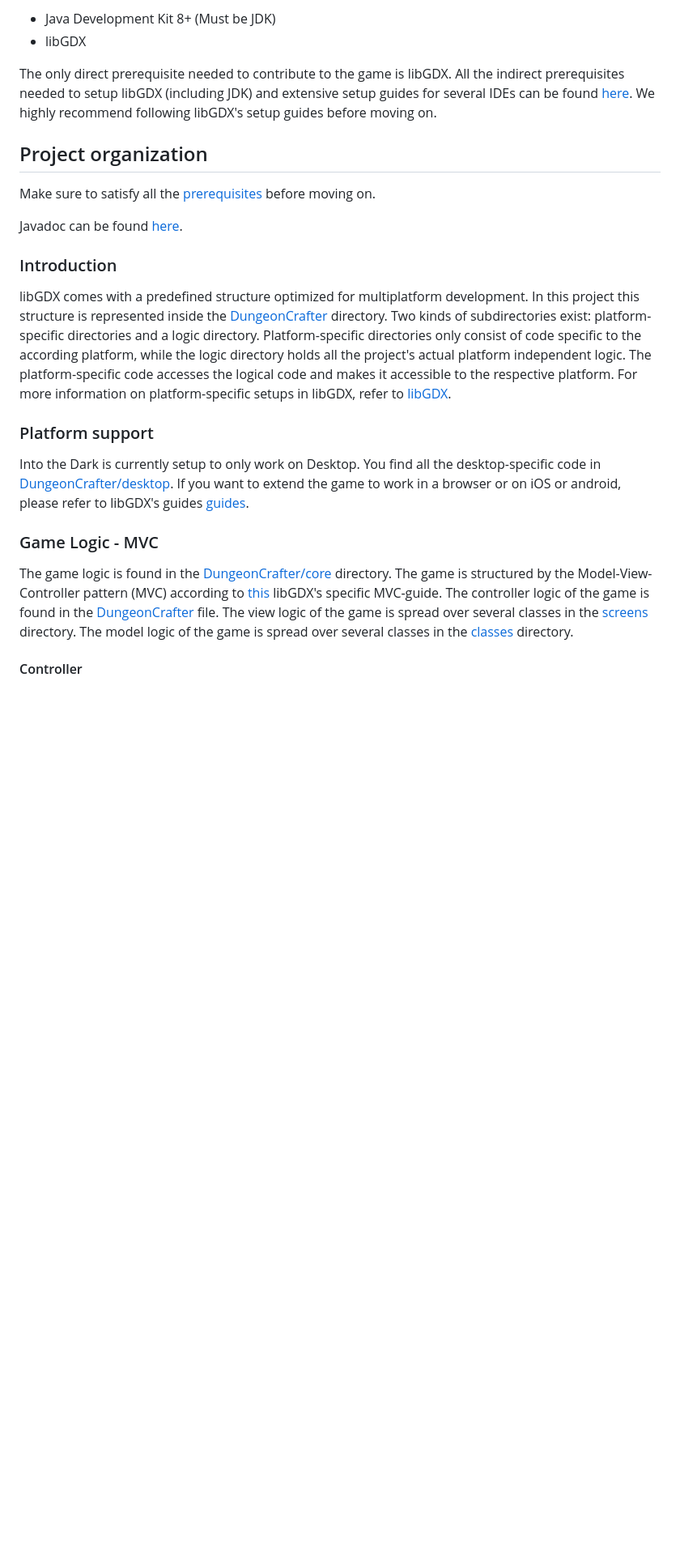
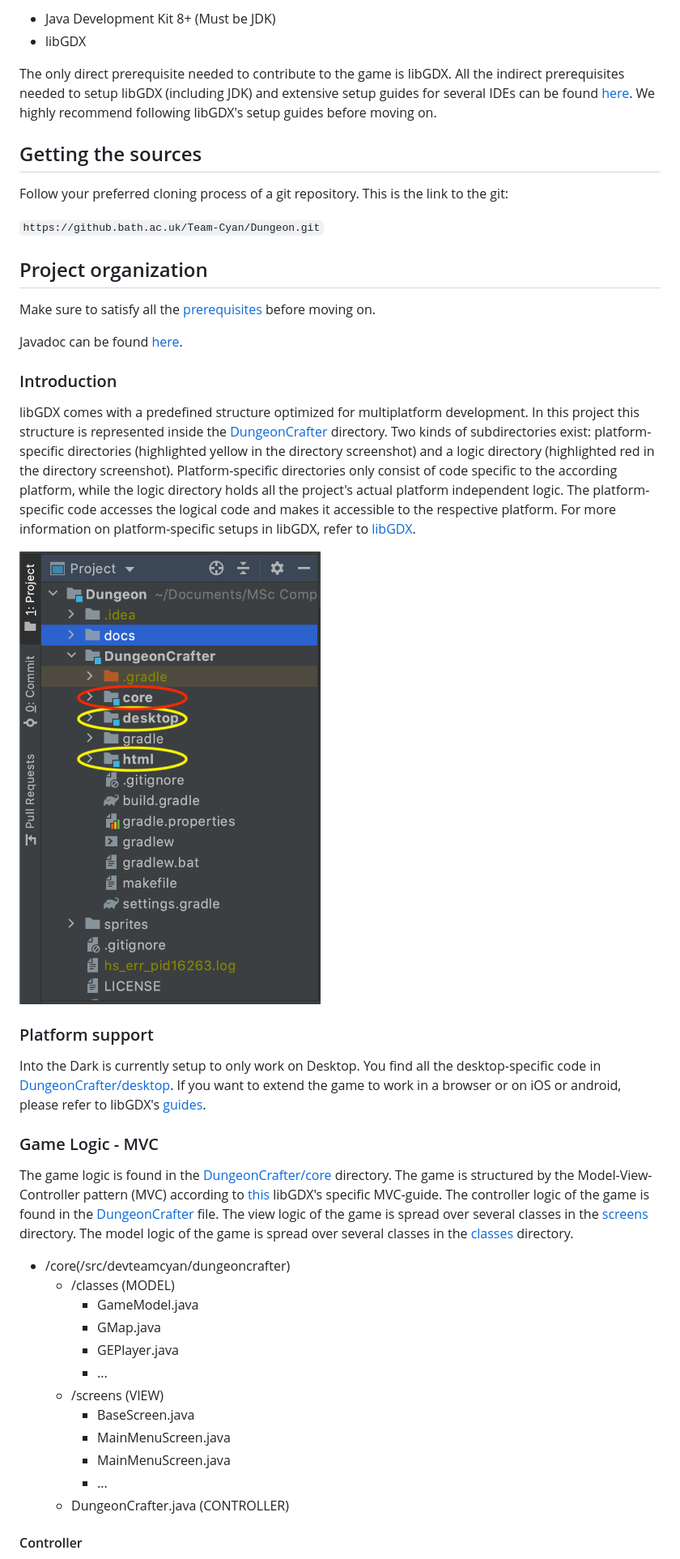
Before and after one commit to tdw33/Dungeon-Java-Game, a Markdown page: docs/0-manuals/maintenance.md, the part around the change. Shown: that part at 81% size. GitHub-like rendering; pictures changed too: docs/0-manuals/images/libGDXStructure.png (added); blank space fills up the shorter version.

Commit message:
DOCU: Added libGDX structure example screenshot and /core structure illustration

```diff
--- a/docs/0-manuals/maintenance.md
+++ b/docs/0-manuals/maintenance.md
@@ -10,6 +10,12 @@ Into the dark is a Java programme based on the libGDX framework.
 The only direct prerequisite needed to contribute to the game is libGDX.
 All the indirect prerequisites needed to setup libGDX (including JDK) and extensive setup guides for several IDEs can be found [here](https://libgdx.badlogicgames.com/documentation/gettingstarted/Setting%20Up.html). We highly recommend following libGDX's setup guides before moving on.
 
+## Getting the sources
+
+Follow your preferred cloning process of a git repository. This is the link to the git:
+
+`https://github.bath.ac.uk/Team-Cyan/Dungeon.git`
+
 ## Project organization
 
 Make sure to satisfy all the [prerequisites](#prerequisites) before moving on.
@@ -19,15 +25,16 @@ Javadoc can be found [here](https://github.bath.ac.uk/pages/Team-Cyan/Dungeon/).
 ### Introduction
 libGDX comes with a predefined structure optimized for multiplatform development.
 In this project this structure is represented inside the [DungeonCrafter](../../DungeonCrafter) directory.
-Two kinds of subdirectories exist: platform-specific directories and a logic directory.
+Two kinds of subdirectories exist: platform-specific directories (highlighted yellow in the directory screenshot) and a logic directory (highlighted red in the directory screenshot).
 Platform-specific directories only consist of code specific to the according platform, while the logic directory holds all the project's actual platform independent logic.
 The platform-specific code accesses the logical code and makes it accessible to the respective platform.
 For more information on platform-specific setups in libGDX, refer to [libGDX](https://libgdx.badlogicgames.com/documentation/gettingstarted/Creating%20Projects.html#structure-of-libgdx-projects).
 
+![directory screenshot](images/libGDXStructure.png)
 ### Platform support
 Into the Dark is currently setup to only work on Desktop.
 You find all the desktop-specific code in [DungeonCrafter/desktop](../../DungeonCrafter/desktop).
-If you want to extend the game to work in a browser or on iOS or android, please refer to libGDX's guides [guides](https://libgdx.badlogicgames.com/documentation/gettingstarted/Creating%20Projects.html#structure-of-libgdx-projects).
+If you want to extend the game to work in a browser or on iOS or android, please refer to libGDX's [guides](https://libgdx.badlogicgames.com/documentation/gettingstarted/Creating%20Projects.html#structure-of-libgdx-projects).
 
 ### Game Logic - MVC
 The game logic is found in the [DungeonCrafter/core](../../DungeonCrafter/core/src/dev/teamcyan/dungeoncrafter) directory.
@@ -36,6 +43,18 @@ The controller logic of the game is found in the [DungeonCrafter](../../DungeonC
 The view logic of the game is spread over several classes in the [screens](../../DungeonCrafter/core/src/dev/teamcyan/dungeoncrafter/screens) directory.
 The model logic of the game is spread over several classes in the [classes](../../DungeonCrafter/core/src/dev/teamcyan/dungeoncrafter/classes) directory.
 
+- /core(/src/devteamcyan/dungeoncrafter)
+    - /classes (MODEL)
+        - GameModel.java
+        - GMap.java
+        - GEPlayer.java
+        - ...
+    - /screens (VIEW)
+        - BaseScreen.java
+        - MainMenuScreen.java
+        - MainMenuScreen.java
+        - ...
+    - DungeonCrafter.java (CONTROLLER)
 #### Controller
 The controller holds the current game model, the audioManager, KeyListener and assetManager.
 Furthermore, the [controller](../../DungeonCrafter/core/src/dev/teamcyan/dungeoncrafter/DungeonCrafter.java) takes care of initializing and changing between all the game screens.
```
